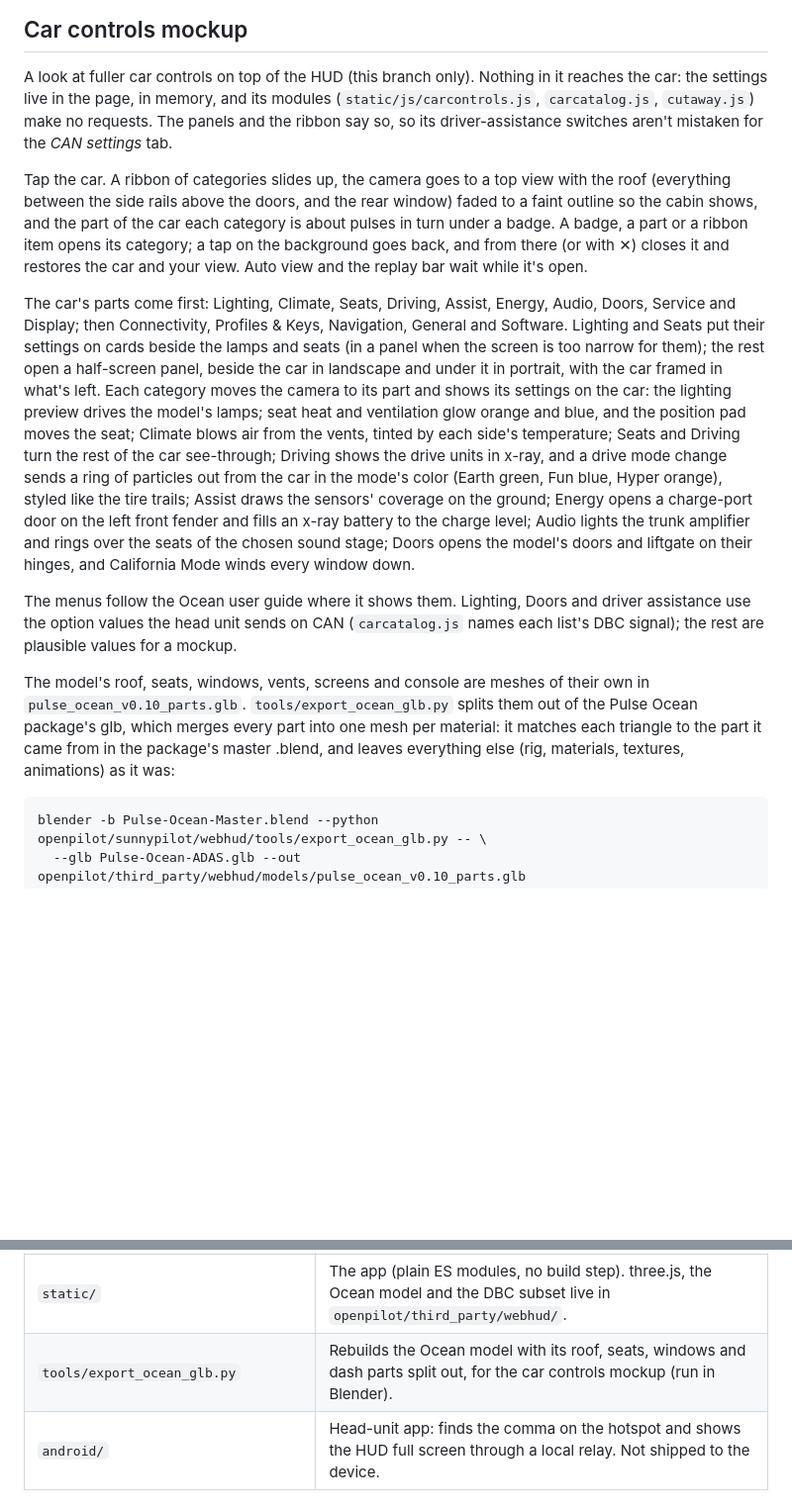
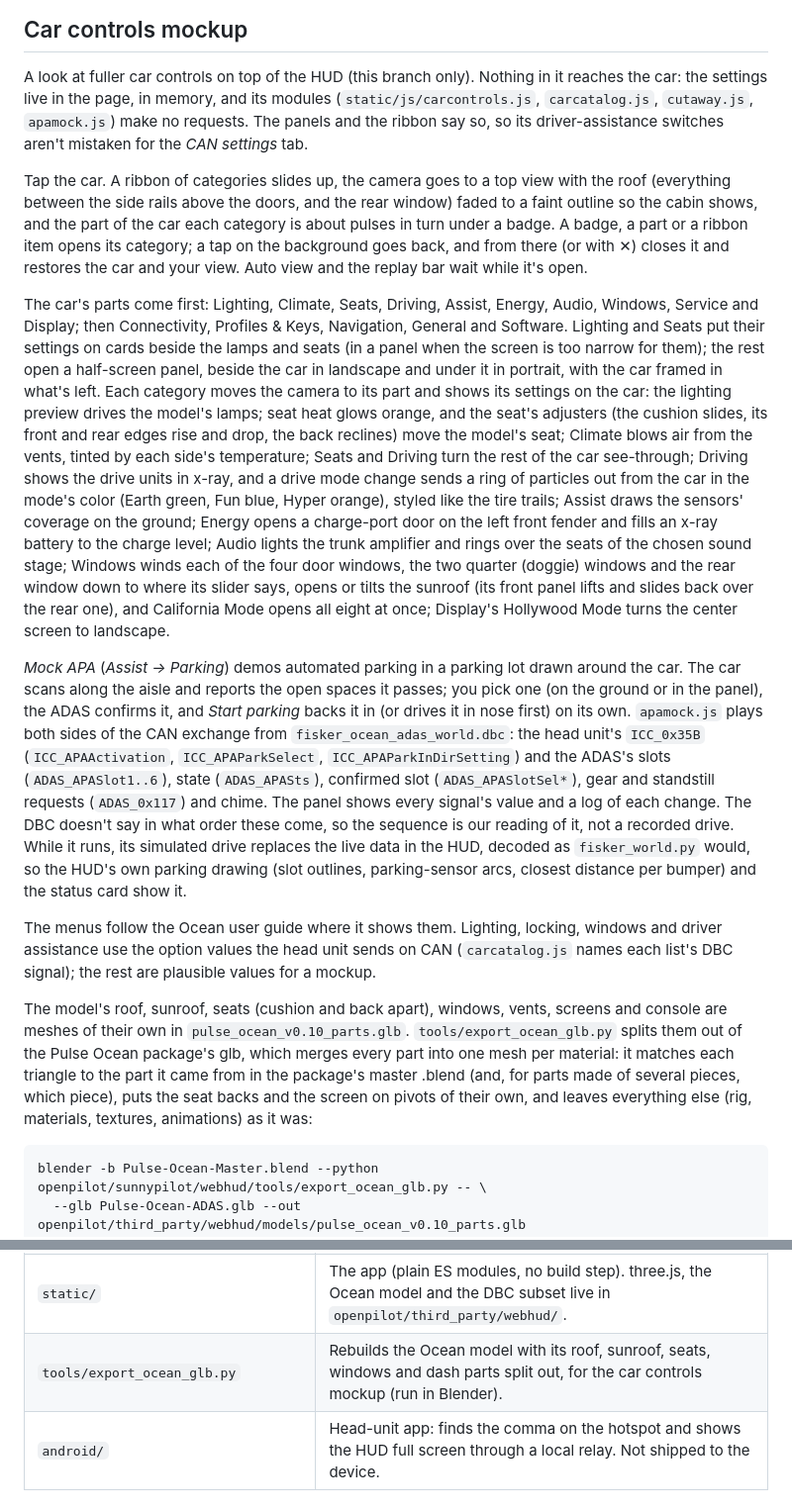
Before and after one commit to benkayuk/oceanfront-view, a Markdown page: README.md, 2 parts joined by grey strips. Shown at 99% size. GitHub-like rendering; blank space fills up the shorter version.

Commit message:
webhud: car controls docs: windows, seats, Hollywood Mode, mock APA
Co-Authored-By: Claude Opus 5.5 <noreply@anthropic.com>

````diff
--- a/README.md
+++ b/README.md
@@ -167,7 +167,7 @@ hotspot, runs the HUD full screen and rides out dropouts.
 
 A look at fuller car controls on top of the HUD (this branch only). Nothing in it reaches the car: the
 settings live in the page, in memory, and its modules (`static/js/carcontrols.js`, `carcatalog.js`,
-`cutaway.js`) make no requests. The panels and the ribbon say so, so its driver-assistance switches
+`cutaway.js`, `apamock.js`) make no requests. The panels and the ribbon say so, so its driver-assistance switches
 aren't mistaken for the *CAN settings* tab.
 
 Tap the car. A ribbon of categories slides up, the camera goes to a top view with the roof (everything
@@ -176,29 +176,45 @@ shows, and the part of the car each category is about pulses in turn under a bad
 a ribbon item opens its category; a tap on the background goes back, and from there (or with ✕)
 closes it and restores the car and your view. Auto view and the replay bar wait while it's open.
 
-The car's parts come first: Lighting, Climate, Seats, Driving, Assist, Energy, Audio, Doors, Service and
+The car's parts come first: Lighting, Climate, Seats, Driving, Assist, Energy, Audio, Windows, Service and
 Display; then Connectivity, Profiles & Keys, Navigation, General and Software. Lighting and Seats put
 their settings on cards beside the lamps and seats (in a panel when the screen is too narrow for them);
 the rest open a half-screen panel, beside the car in landscape and under it in portrait, with the car
 framed in what's left. Each category moves the camera to its part and shows its settings on the car:
-the lighting preview drives the model's lamps; seat heat and ventilation glow orange and blue, and the
-position pad moves the seat; Climate blows air from the vents, tinted by each side's temperature; Seats
+the lighting preview drives the model's lamps; seat heat glows orange, and the seat's adjusters (the
+cushion slides, its front and rear edges rise and drop, the back reclines) move the model's seat;
+Climate blows air from the vents, tinted by each side's temperature; Seats
 and Driving turn the rest of the car see-through; Driving shows the drive units in x-ray, and a drive
 mode change sends a ring of particles out from the car in the mode's color (Earth green, Fun blue,
 Hyper orange), styled like the tire trails; Assist draws the sensors' coverage on the ground; Energy
 opens a charge-port door on the left front fender and fills an x-ray battery to the charge level;
-Audio lights the trunk amplifier and rings over the seats of the chosen sound stage; Doors opens the
-model's doors and liftgate on their hinges, and California Mode winds every window down.
+Audio lights the trunk amplifier and rings over the seats of the chosen sound stage; Windows winds each
+of the four door windows, the two quarter (doggie) windows and the rear window down to where its slider
+says, opens or tilts the sunroof (its front panel lifts and slides back over the rear one), and California
+Mode opens all eight at once; Display's Hollywood Mode turns the center screen to landscape.
 
-The menus follow the Ocean user guide where it shows them. Lighting, Doors and driver assistance use the
-option values the head unit sends on CAN (`carcatalog.js` names each list's DBC signal); the rest are
+*Mock APA* (*Assist → Parking*) demos automated parking in a parking lot drawn around the car. The car
+scans along the aisle and reports the open spaces it passes; you pick one (on the ground or in the
+panel), the ADAS confirms it, and *Start parking* backs it in (or drives it in nose first) on its own.
+`apamock.js` plays both sides of the CAN exchange from `fisker_ocean_adas_world.dbc`: the head unit's
+`ICC_0x35B` (`ICC_APAActivation`, `ICC_APAParkSelect`, `ICC_APAParkInDirSetting`) and the ADAS's slots
+(`ADAS_APASlot1..6`), state (`ADAS_APASts`), confirmed slot (`ADAS_APASlotSel*`), gear and standstill
+requests (`ADAS_0x117`) and chime. The panel shows every signal's value and a log of each change. The
+DBC doesn't say in what order these come, so the sequence is our reading of it, not a recorded drive.
+While it runs, its simulated drive replaces the live data in the HUD, decoded as `fisker_world.py` would,
+so the HUD's own parking drawing (slot outlines, parking-sensor arcs, closest distance per bumper) and
+the status card show it.
+
+The menus follow the Ocean user guide where it shows them. Lighting, locking, windows and driver
+assistance use the option values the head unit sends on CAN (`carcatalog.js` names each list's DBC signal); the rest are
 plausible values for a mockup.
 
-The model's roof, seats, windows, vents, screens and console are meshes of their own in
-`pulse_ocean_v0.10_parts.glb`. `tools/export_ocean_glb.py` splits them out of the Pulse Ocean package's
-glb, which merges every part into one mesh per material: it matches each triangle to the part it came
-from in the package's master .blend, and leaves everything else (rig, materials, textures, animations)
-as it was:
+The model's roof, sunroof, seats (cushion and back apart), windows, vents, screens and console are meshes
+of their own in `pulse_ocean_v0.10_parts.glb`. `tools/export_ocean_glb.py` splits them out of the Pulse
+Ocean package's glb, which merges every part into one mesh per material: it matches each triangle to the
+part it came from in the package's master .blend (and, for parts made of several pieces, which piece),
+puts the seat backs and the screen on pivots of their own, and leaves everything else (rig, materials,
+textures, animations) as it was:
 
 ```
 blender -b Pulse-Ocean-Master.blend --python openpilot/sunnypilot/webhud/tools/export_ocean_glb.py -- \
@@ -220,7 +236,7 @@ blender -b Pulse-Ocean-Master.blend --python openpilot/sunnypilot/webhud/tools/e
 | `dbc.py` | Small DBC reader/decoder that keeps value tables, comments and cycle times. |
 | `../selfdrive/car/can_overrides.py` | Validates/applies `FiskerCanOverrides`; card polls it at 10 Hz and updates the dicts carcontroller reads, in place. |
 | `static/` | The app (plain ES modules, no build step). three.js, the Ocean model and the DBC subset live in `openpilot/third_party/webhud/`. |
-| `tools/export_ocean_glb.py` | Rebuilds the Ocean model with its roof, seats, windows and dash parts split out, for the car controls mockup (run in Blender). |
+| `tools/export_ocean_glb.py` | Rebuilds the Ocean model with its roof, sunroof, seats, windows and dash parts split out, for the car controls mockup (run in Blender). |
 | `android/` | Head-unit app: finds the comma on the hotspot and shows the HUD full screen through a local relay. Not shipped to the device. |
 
 ## ADASBUS signals used
````
Also changed, not shown: CAR_CONTROLS_PLAN.md (+24 -5 lines).
